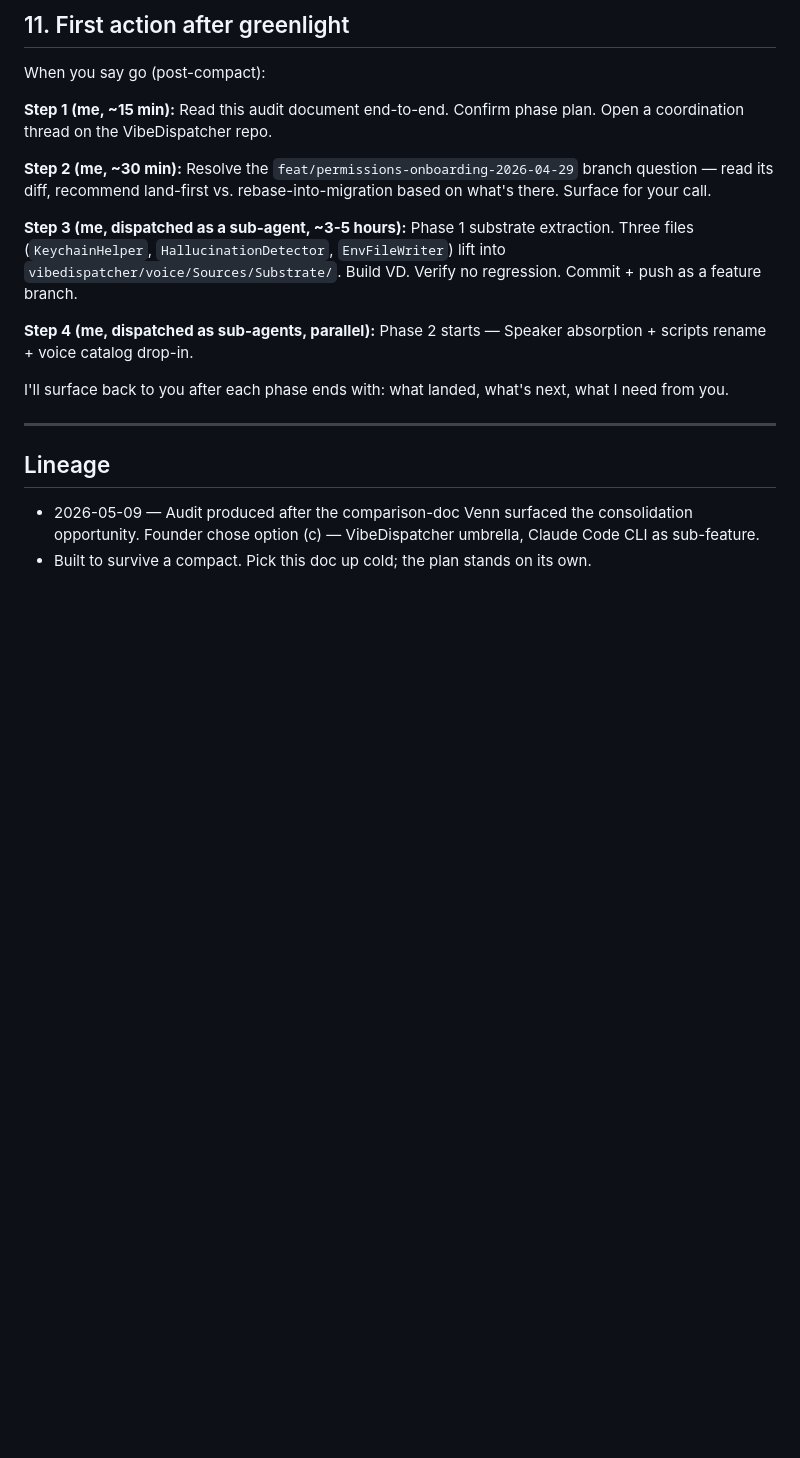
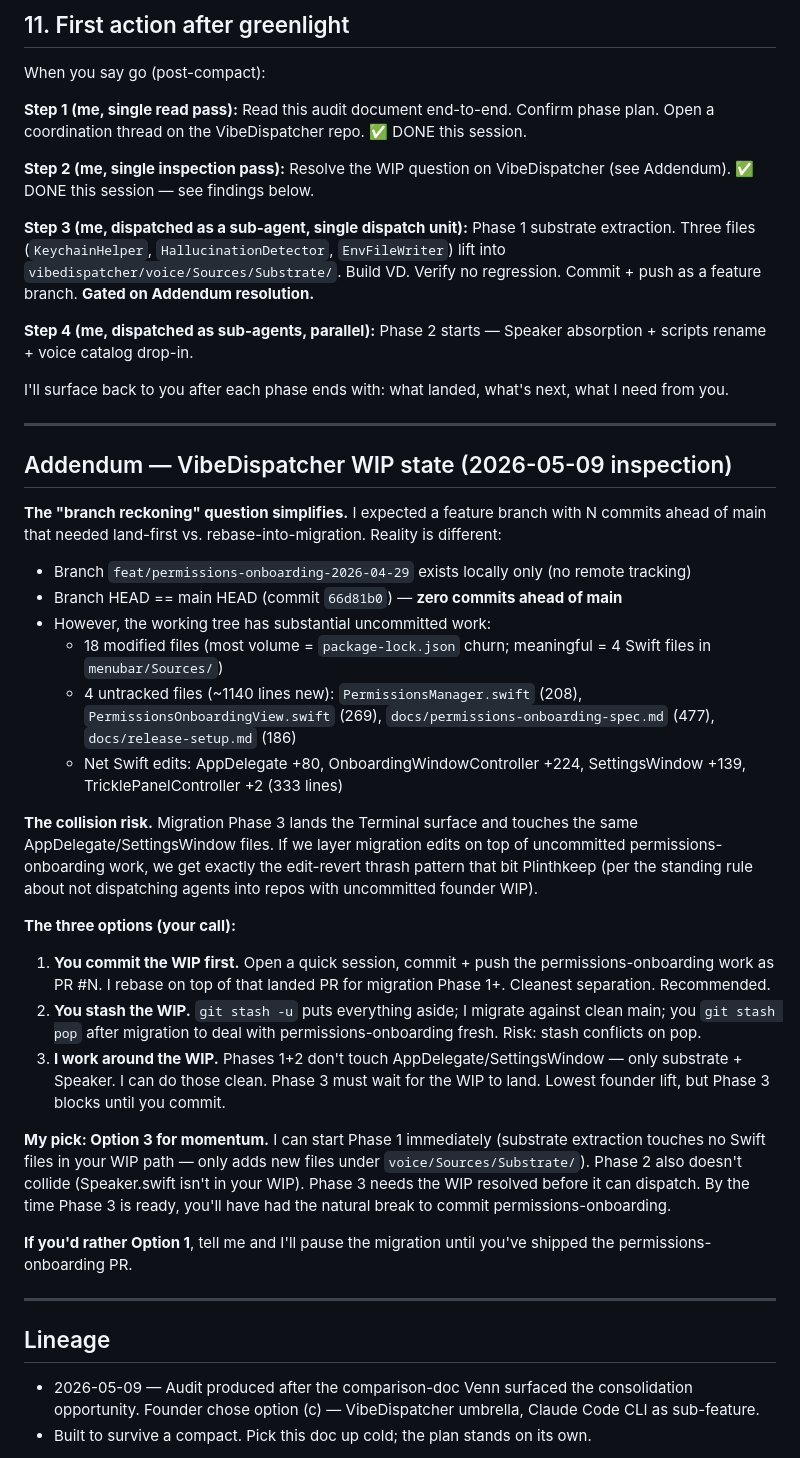
Before and after one commit to williamruiz1/claude-code-jarvis-v, a Markdown page: docs/migration/audit-2026-05-09.md, the part around one of its changes. Rendered like a GitHub page; blank space fills up the shorter version.

```diff
--- a/docs/migration/audit-2026-05-09.md
+++ b/docs/migration/audit-2026-05-09.md
@@ -291,15 +297,40 @@ These are the gates where I'll come back to you for input:
 
 When you say go (post-compact):
 
-**Step 1 (me, ~15 min):** Read this audit document end-to-end. Confirm phase plan. Open a coordination thread on the VibeDispatcher repo.
+**Step 1 (me, single read pass):** Read this audit document end-to-end. Confirm phase plan. Open a coordination thread on the VibeDispatcher repo. ✅ DONE this session.
 
-**Step 2 (me, ~30 min):** Resolve the `feat/permissions-onboarding-2026-04-29` branch question — read its diff, recommend land-first vs. rebase-into-migration based on what's there. Surface for your call.
+**Step 2 (me, single inspection pass):** Resolve the WIP question on VibeDispatcher (see Addendum). ✅ DONE this session — see findings below.
 
-**Step 3 (me, dispatched as a sub-agent, ~3-5 hours):** Phase 1 substrate extraction. Three files (`KeychainHelper`, `HallucinationDetector`, `EnvFileWriter`) lift into `vibedispatcher/voice/Sources/Substrate/`. Build VD. Verify no regression. Commit + push as a feature branch.
+**Step 3 (me, dispatched as a sub-agent, single dispatch unit):** Phase 1 substrate extraction. Three files (`KeychainHelper`, `HallucinationDetector`, `EnvFileWriter`) lift into `vibedispatcher/voice/Sources/Substrate/`. Build VD. Verify no regression. Commit + push as a feature branch. **Gated on Addendum resolution.**
 
 **Step 4 (me, dispatched as sub-agents, parallel):** Phase 2 starts — Speaker absorption + scripts rename + voice catalog drop-in.
 
 I'll surface back to you after each phase ends with: what landed, what's next, what I need from you.
+
+---
+
+## Addendum — VibeDispatcher WIP state (2026-05-09 inspection)
+
+**The "branch reckoning" question simplifies.** I expected a feature branch with N commits ahead of main that needed land-first vs. rebase-into-migration. Reality is different:
+
+- Branch `feat/permissions-onboarding-2026-04-29` exists locally only (no remote tracking)
+- Branch HEAD == main HEAD (commit `66d81b0`) — **zero commits ahead of main**
+- However, the working tree has substantial uncommitted work:
+  - 18 modified files (most volume = `package-lock.json` churn; meaningful = 4 Swift files in `menubar/Sources/`)
+  - 4 untracked files (~1140 lines new): `PermissionsManager.swift` (208), `PermissionsOnboardingView.swift` (269), `docs/permissions-onboarding-spec.md` (477), `docs/release-setup.md` (186)
+  - Net Swift edits: AppDelegate +80, OnboardingWindowController +224, SettingsWindow +139, TricklePanelController +2 (333 lines)
+
+**The collision risk.** Migration Phase 3 lands the Terminal surface and touches the same AppDelegate/SettingsWindow files. If we layer migration edits on top of uncommitted permissions-onboarding work, we get exactly the edit-revert thrash pattern that bit Plinthkeep (per the standing rule about not dispatching agents into repos with uncommitted founder WIP).
+
+**The three options (your call):**
+
+1. **You commit the WIP first.** Open a quick session, commit + push the permissions-onboarding work as PR #N. I rebase on top of that landed PR for migration Phase 1+. Cleanest separation. Recommended.
+2. **You stash the WIP.** `git stash -u` puts everything aside; I migrate against clean main; you `git stash pop` after migration to deal with permissions-onboarding fresh. Risk: stash conflicts on pop.
+3. **I work around the WIP.** Phases 1+2 don't touch AppDelegate/SettingsWindow — only substrate + Speaker. I can do those clean. Phase 3 must wait for the WIP to land. Lowest founder lift, but Phase 3 blocks until you commit.
+
+**My pick: Option 3 for momentum.** I can start Phase 1 immediately (substrate extraction touches no Swift files in your WIP path — only adds new files under `voice/Sources/Substrate/`). Phase 2 also doesn't collide (Speaker.swift isn't in your WIP). Phase 3 needs the WIP resolved before it can dispatch. By the time Phase 3 is ready, you'll have had the natural break to commit permissions-onboarding.
+
+**If you'd rather Option 1**, tell me and I'll pause the migration until you've shipped the permissions-onboarding PR.
 
 ---
 
```
Also changed, not shown: other parts of docs/migration/audit-2026-05-09.md (+15 -9 lines).
